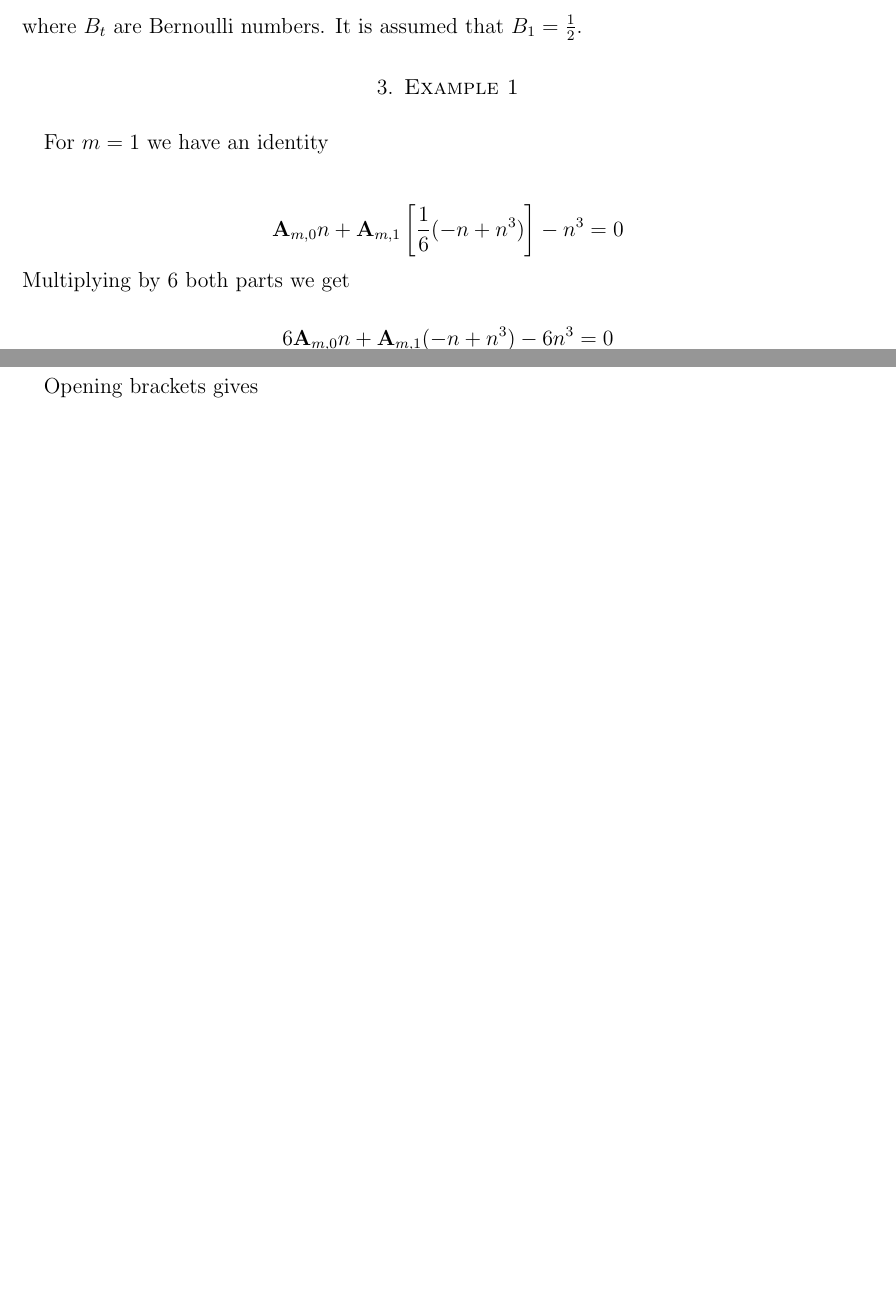
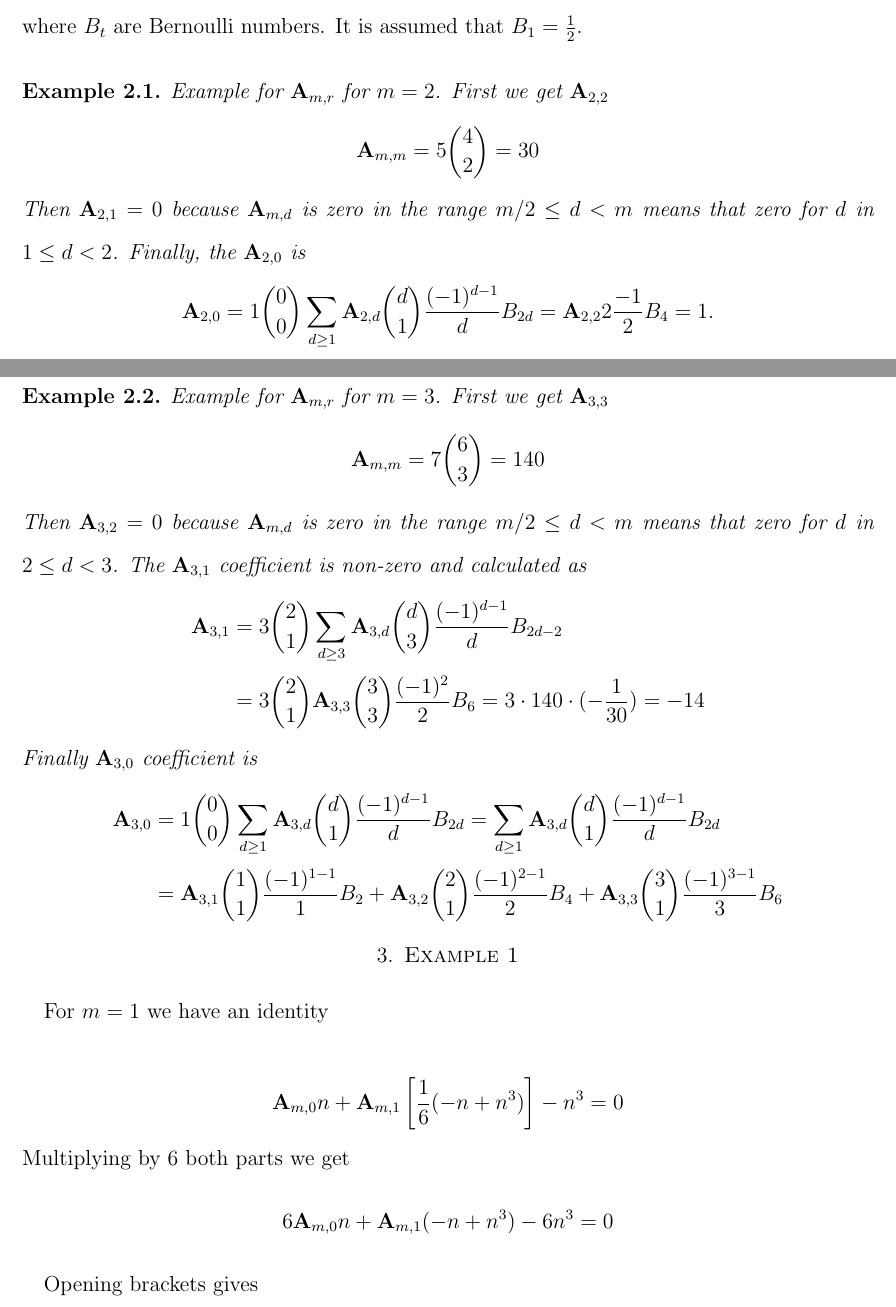
Before and after one commit to kolosovpetro/PolynomialIdentityInvolvingBTandFaulhaber, a LaTeX paper (src/CoefficientsADerivation.tex, which reads src/sections/coefficients_derivation.tex): two parts of pages 9 and 10 of 12 before the commit and two parts of pages 9 and 10 of 13 after it, joined at a grey line, cut so that both start at the same text, the shorter picture padded with empty space. Compiled offline with pdfLaTeX.

Commit message:
work in progress

```diff
--- a/src/sections/coefficients_derivation.tex
+++ b/src/sections/coefficients_derivation.tex
@@ -120,3 +120,46 @@ Finally, the coefficient $\coeffA{m}{r}$ is defined recursively as
 \end{equation}
 where $\bernoulli{t}$ are Bernoulli numbers.
 It is assumed that $\bernoulli{1}=\frac{1}{2}$.
+\begin{examp}
+    Example for $\coeffA{m}{r}$ for $m=2$.
+    First we get $\coeffA{2}{2}$
+    \begin{equation*}
+        \coeffA{m}{m} = 5\binom{4}{2}=30
+    \end{equation*}
+    Then $\coeffA{2}{1} = 0$ because $\coeffA{m}{d}$ is zero in the range $m/2 \leq d < m$ means that zero for $d$ in
+    $1 \leq d < 2$.
+    Finally, the $\coeffA{2}{0}$ is
+    \begin{equation*}
+        \coeffA{2}{0} = 1 \binom{0}{0} \sum_{d \geq 1} \coeffA{2}{d} \binom{d}{1} \frac{(-1)^{d-1}}{d} \bernoulli{2d}
+        = \coeffA{2}{2} 2 \frac{-1}{2} \bernoulli{4} = 1.
+    \end{equation*}
+\end{examp}
+\begin{examp}
+    Example for $\coeffA{m}{r}$ for $m=3$.
+    First we get $\coeffA{3}{3}$
+    \begin{equation*}
+        \coeffA{m}{m} = 7 \binom{6}{3}= 140
+    \end{equation*}
+    Then $\coeffA{3}{2} = 0$ because $\coeffA{m}{d}$ is zero in the range $m/2 \leq d < m$ means that zero for $d$ in
+    $2 \leq d < 3$.
+    The $\coeffA{3}{1}$ coefficient is non-zero and calculated as
+    \begin{equation*}
+        \begin{split}
+            \coeffA{3}{1}
+            &= 3 \binom{2}{1} \sum_{d \geq 3} \coeffA{3}{d} \binom{d}{3} \frac{(-1)^{d-1}}{d} \bernoulli{2d-2} \\
+            &= 3 \binom{2}{1} \coeffA{3}{3} \binom{3}{3} \frac{(-1)^2}{2} \bernoulli{6}
+            = 3 \cdot 140 \cdot (-\frac{1}{30}) = -14
+        \end{split}
+    \end{equation*}
+    Finally $\coeffA{3}{0}$ coefficient is
+    \begin{equation*}
+        \begin{split}
+            \coeffA{3}{0}
+            &= 1 \binom{0}{0} \sum_{d \geq 1} \coeffA{3}{d} \binom{d}{1} \frac{(-1)^{d-1}}{d} \bernoulli{2d}
+            = \sum_{d \geq 1} \coeffA{3}{d} \binom{d}{1} \frac{(-1)^{d-1}}{d} \bernoulli{2d} \\
+            & = \coeffA{3}{1} \binom{1}{1} \frac{(-1)^{1-1}}{1} \bernoulli{2}
+            + \coeffA{3}{2} \binom{2}{1} \frac{(-1)^{2-1}}{2} \bernoulli{4}
+            + \coeffA{3}{3} \binom{3}{1} \frac{(-1)^{3-1}}{3} \bernoulli{6}
+        \end{split}
+    \end{equation*}
+\end{examp}
```
Also changed, not shown: out/CoefficientsADerivation.pdf, 1 other file.
